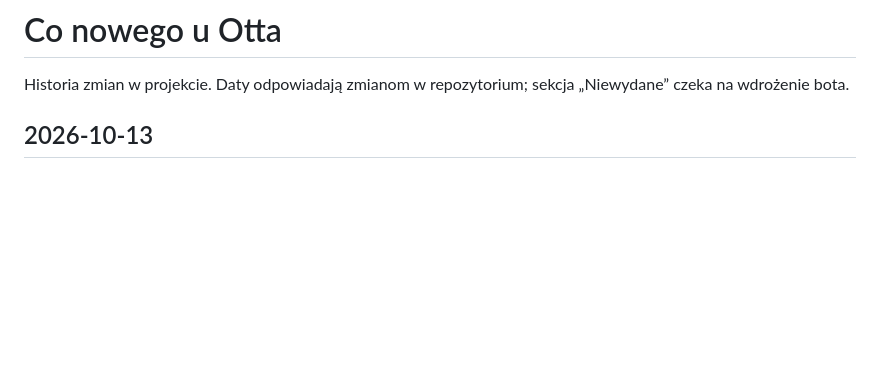
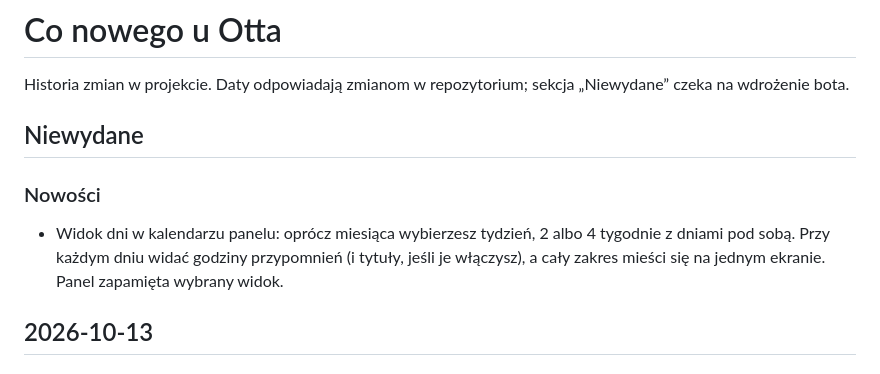
Before and after one commit to designhouseme/Otto, a Markdown page: CHANGELOG.md, the part around the change. Rendered like a GitHub page; blank space fills up the shorter version.

```diff
--- a/CHANGELOG.md
+++ b/CHANGELOG.md
@@ -1,6 +1,11 @@
 # Co nowego u Otta
 
 Historia zmian w projekcie. Daty odpowiadają zmianom w repozytorium; sekcja „Niewydane” czeka na wdrożenie bota.
+
+## Niewydane
+
+### Nowości
+- Widok dni w kalendarzu panelu: oprócz miesiąca wybierzesz tydzień, 2 albo 4 tygodnie z dniami pod sobą. Przy każdym dniu widać godziny przypomnień (i tytuły, jeśli je włączysz), a cały zakres mieści się na jednym ekranie. Panel zapamięta wybrany widok.
 
 ## 2026-10-13
 
```
Also changed, not shown: README.md (+3 -2 lines), docs/techniczne.md (+2 -0 lines), docs/readme/panel-kalendarz.png, docs/readme/panel-tygodnie.png (added), 3 other files.
